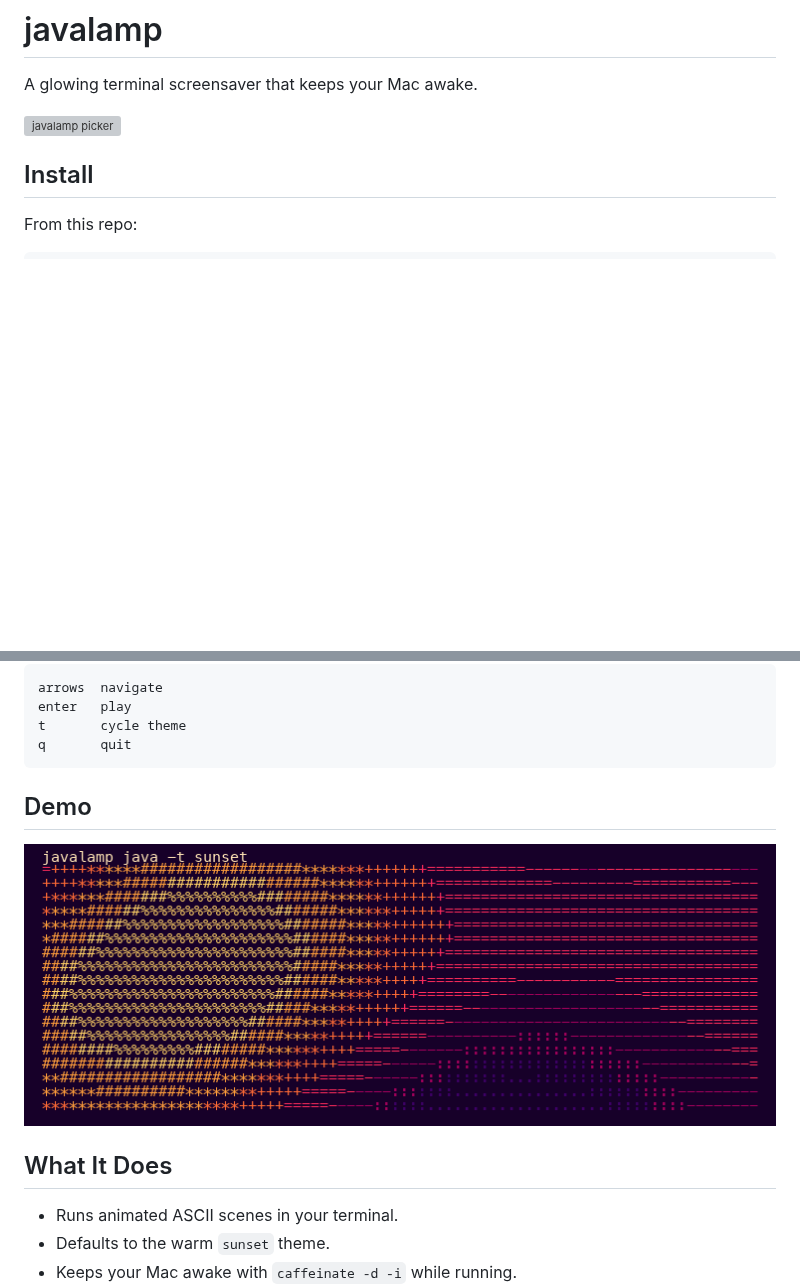
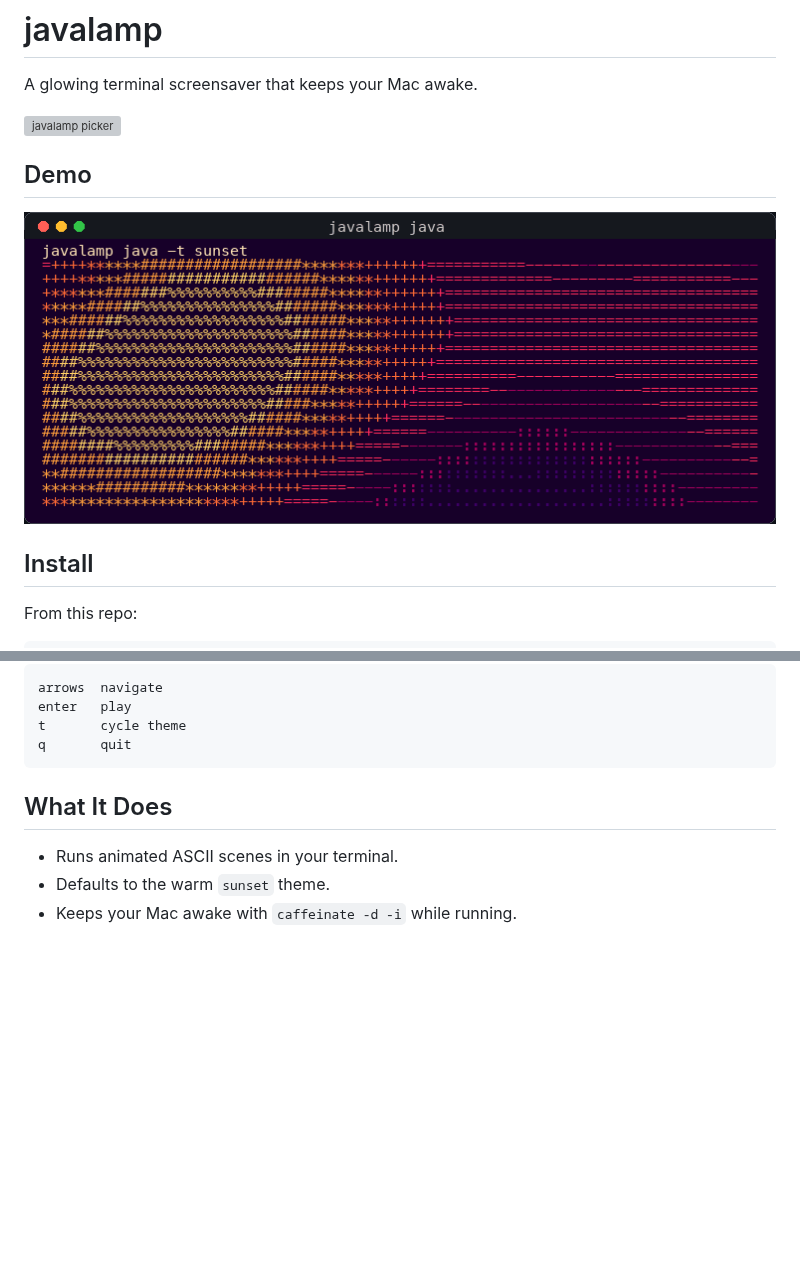
Before and after one commit to breschio/javalamp, a Markdown page: README.md, 2 parts joined by grey strips. Rendered like a GitHub page; pictures changed too: assets/java-demo.gif; blank space fills up the shorter version; grey boxes are pictures that could not be loaded.

Commit message:
Refresh README demo media

````diff
--- a/README.md
+++ b/README.md
@@ -3,6 +3,10 @@
 A glowing terminal screensaver that keeps your Mac awake.
 
 ![javalamp picker](assets/picker.svg)
+
+## Demo
+
+![Java scene demo](assets/java-demo.gif)
 
 ## Install
 
@@ -44,10 +48,6 @@ enter   play
 t       cycle theme
 q       quit
 ```
-
-## Demo
-
-![Java scene demo](assets/java-demo.gif)
 
 ## What It Does
 
````
Also changed, not shown: NEXT_STEPS.md (deleted, +0 -106 lines), 2 other files.
